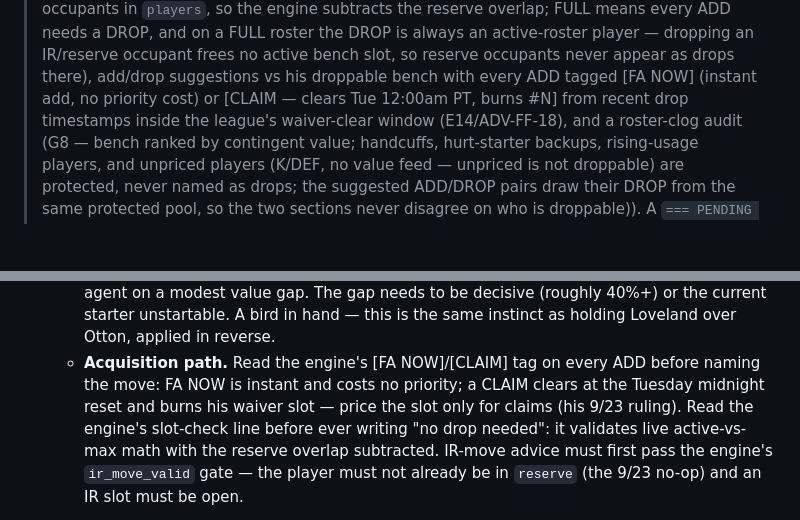
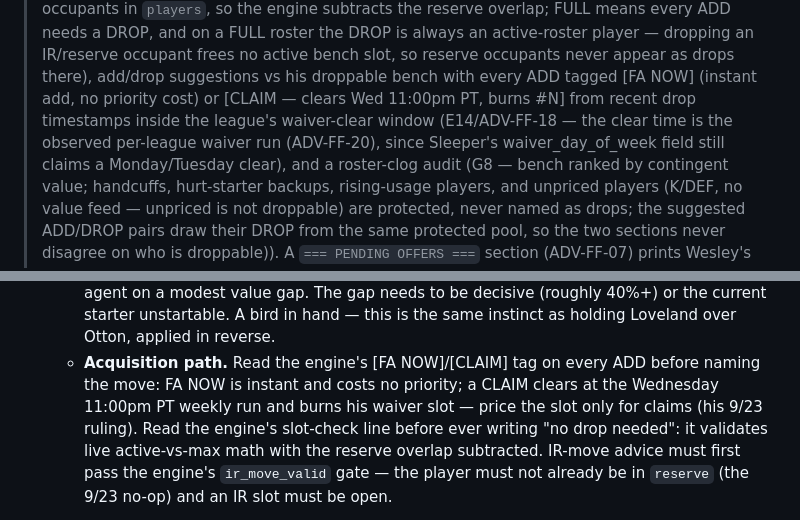
Before and after one commit to wes-chen/fantasy, a Markdown page: SKILL.md, 2 parts joined by grey strips. Rendered like a GitHub page; blank space fills up the shorter version.

Commit message:
ADV-FF-20: waiver-run label corrected to observed Wed 11pm PT; test harness self-locating

```diff
--- a/SKILL.md
+++ b/SKILL.md
@@ -75,8 +75,10 @@ FULL means every ADD needs a DROP, and on a FULL roster the DROP is always
 an active-roster player — dropping an IR/reserve occupant frees no active
 bench slot, so reserve occupants never appear as drops there), add/drop suggestions vs his
 droppable bench with every ADD tagged [FA NOW] (instant add, no
-priority cost) or [CLAIM — clears Tue 12:00am PT, burns #N] from recent
-drop timestamps inside the league's waiver-clear window (E14/ADV-FF-18),
+priority cost) or [CLAIM — clears Wed 11:00pm PT, burns #N] from recent
+drop timestamps inside the league's waiver-clear window (E14/ADV-FF-18 —
+the clear time is the observed per-league waiver run (ADV-FF-20), since
+Sleeper's waiver_day_of_week field still claims a Monday/Tuesday clear),
 and a roster-clog audit (G8 — bench ranked by contingent value; handcuffs,
 hurt-starter backups, rising-usage players, and unpriced players (K/DEF,
 no value feed — unpriced is not droppable) are protected, never
@@ -196,7 +198,7 @@ be redundant):
      over Otton, applied in reverse.
    - **Acquisition path.** Read the engine's [FA NOW]/[CLAIM] tag on
      every ADD before naming the move: FA NOW is instant and costs no
-     priority; a CLAIM clears at the Tuesday midnight reset and burns
+     priority; a CLAIM clears at the Wednesday 11:00pm PT weekly run and burns
      his waiver slot — price the slot only for claims (his 9/23 ruling).
      Read the engine's slot-check line before ever writing "no drop
      needed": it validates live active-vs-max math with the reserve
```
